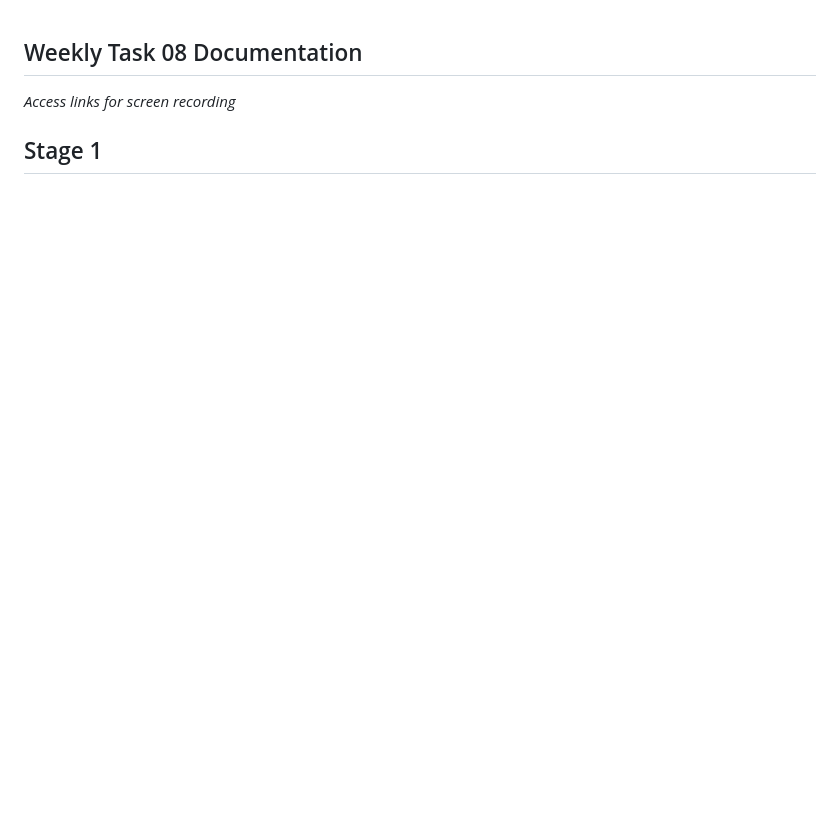
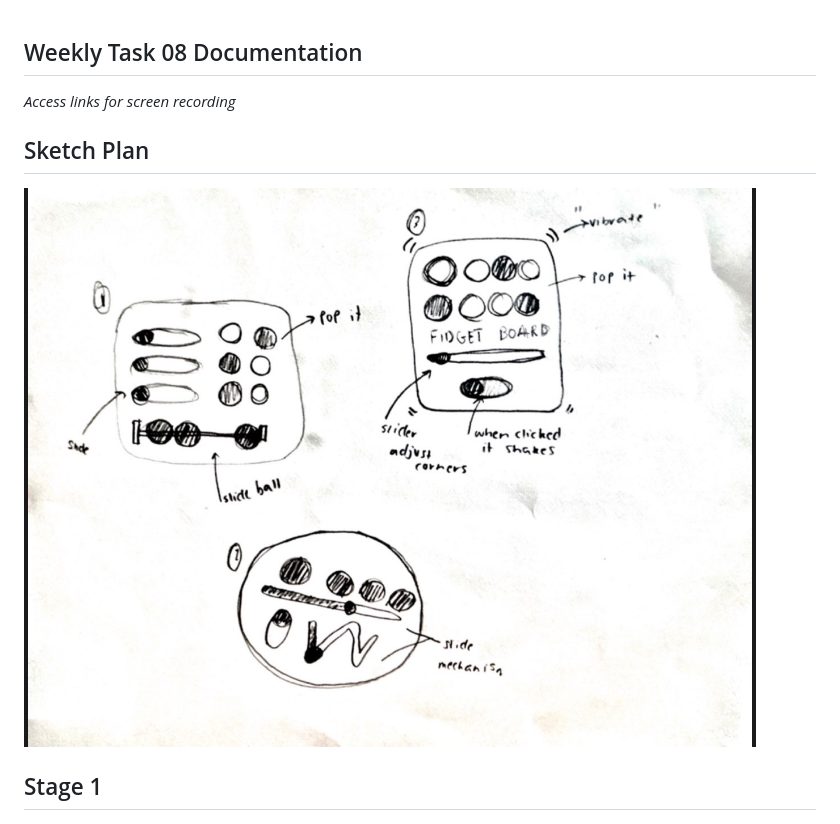
Before and after one commit to leatama19/Web_Development_Leanne, a Markdown page: week_08/documentation.md, the part around the change. GitHub-like rendering; pictures changed too: week_08/sketch_fidget_board.jpeg (added); blank space fills up the shorter version.

Commit message:
Added sketches to doc

```diff
--- a/week_08/documentation.md
+++ b/week_08/documentation.md
@@ -1,5 +1,8 @@
 ## Weekly Task 08 Documentation
 *Access links for screen recording*
+
+## Sketch Plan
+![alt text](sketch_fidget_board.jpeg)
 
 ## Stage 1
 ![alt text](Fidget_Board_1-1.png)
```
